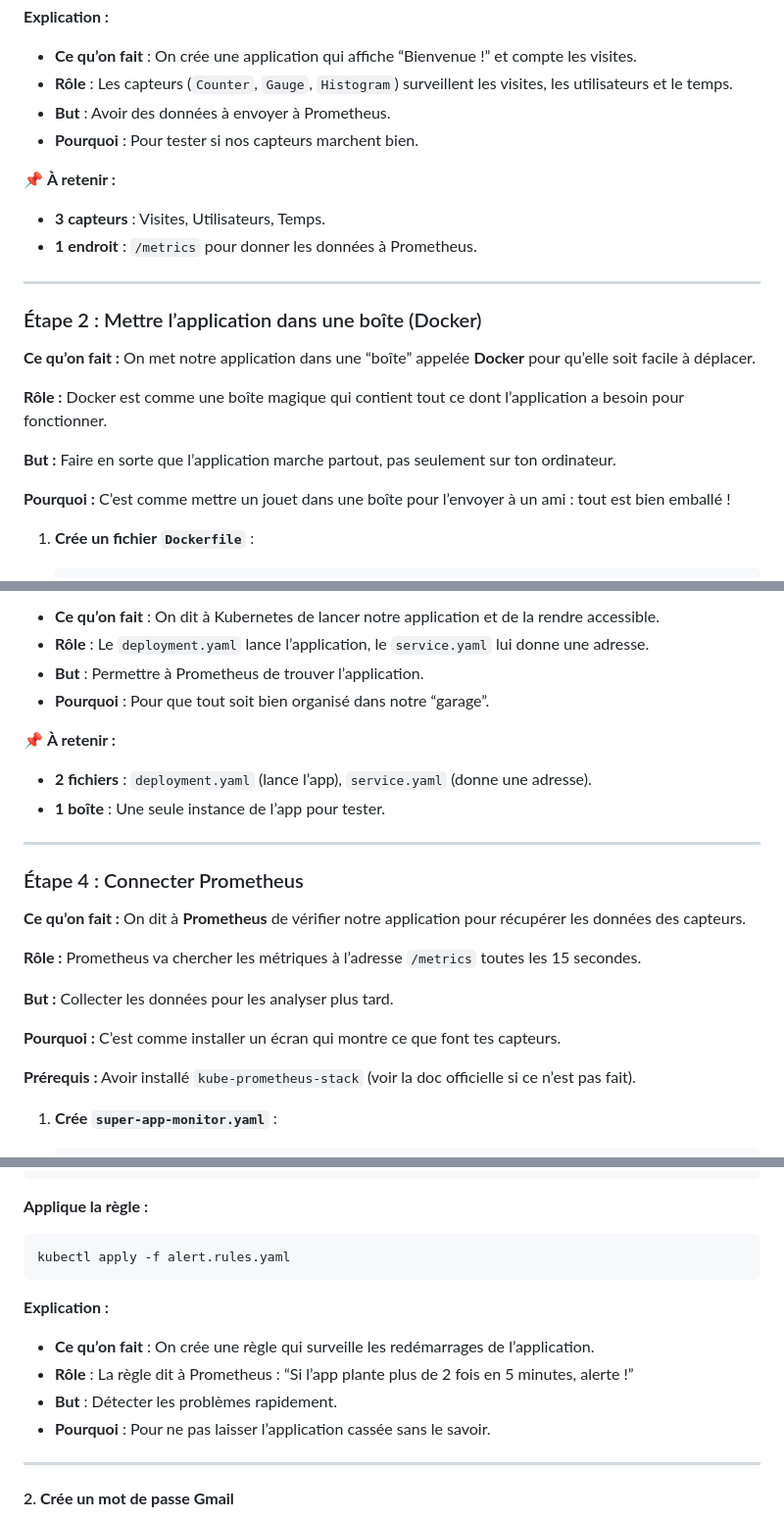
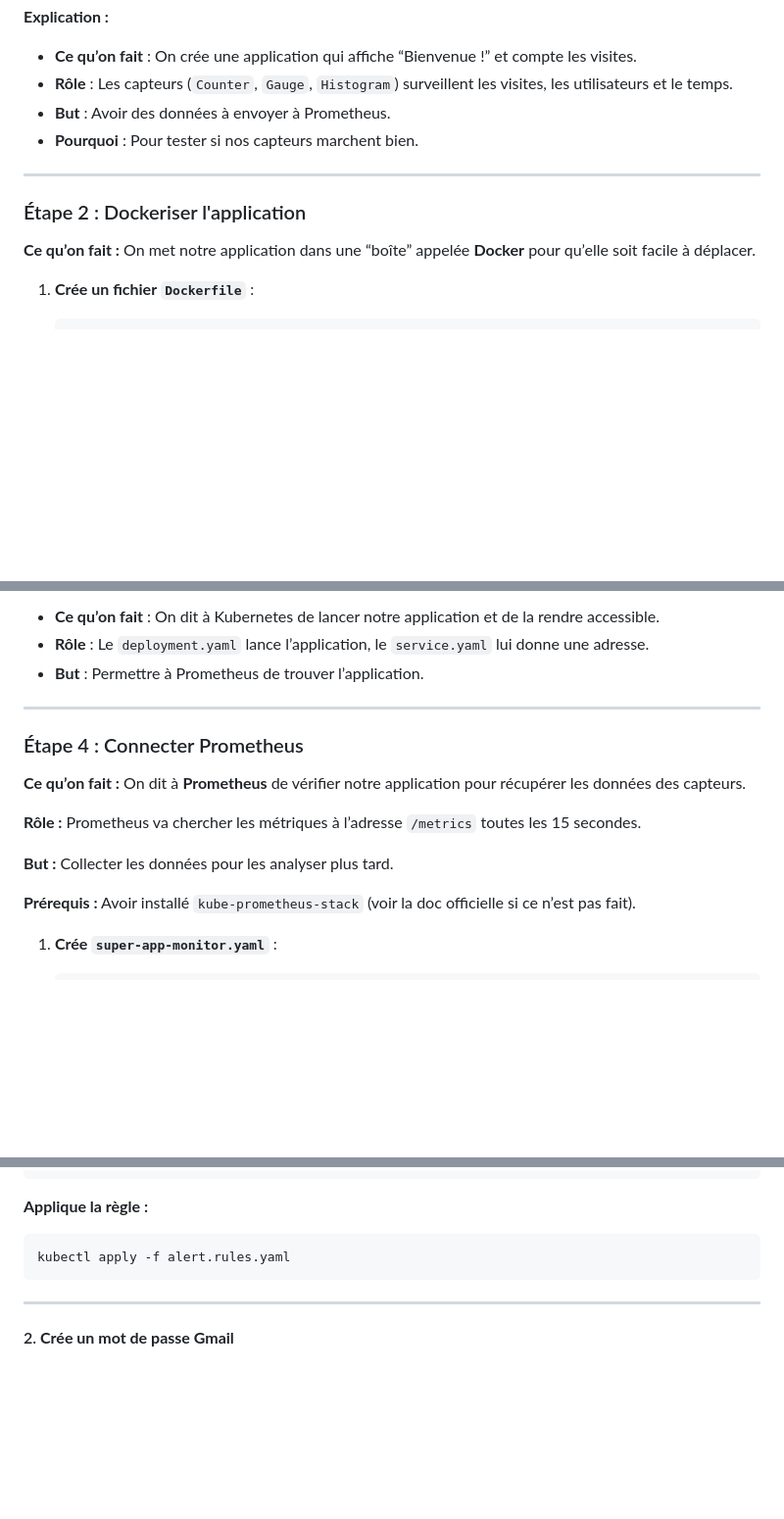
Before and after one commit to abk2035/docker-labs, a Markdown page: lab-6-observabilite/prometheus&graphana/support.md, 3 parts joined by grey strips. Shown at 98% size. GitHub-like rendering; blank space fills up the shorter version.

````diff
--- a/lab-6-observabilite/prometheus&graphana/support.md
+++ b/lab-6-observabilite/prometheus&graphana/support.md
@@ -334,21 +315,11 @@ Voici l’**architecture type** :
 - **But** : Avoir des données à envoyer à Prometheus.
 - **Pourquoi** : Pour tester si nos capteurs marchent bien.
 
-📌 **À retenir :**
-- **3 capteurs** : Visites, Utilisateurs, Temps.
-- **1 endroit** : `/metrics` pour donner les données à Prometheus.
-
 ---
 
-### Étape 2 : Mettre l’application dans une boîte (Docker)
+### Étape 2 : Dockeriser l'application
 
 **Ce qu’on fait :** On met notre application dans une “boîte” appelée **Docker** pour qu’elle soit facile à déplacer.
-
-**Rôle :** Docker est comme une boîte magique qui contient tout ce dont l’application a besoin pour fonctionner.
-
-**But :** Faire en sorte que l’application marche partout, pas seulement sur ton ordinateur.
-
-**Pourquoi :** C’est comme mettre un jouet dans une boîte pour l’envoyer à un ami : tout est bien emballé !
 
 1. **Crée un fichier `Dockerfile`** :
    ```dockerfile
@@ -444,11 +401,6 @@ Voici l’**architecture type** :
 - **Ce qu’on fait** : On dit à Kubernetes de lancer notre application et de la rendre accessible.
 - **Rôle** : Le `deployment.yaml` lance l’application, le `service.yaml` lui donne une adresse.
 - **But** : Permettre à Prometheus de trouver l’application.
-- **Pourquoi** : Pour que tout soit bien organisé dans notre “garage”.
-
-📌 **À retenir :**
-- **2 fichiers** : `deployment.yaml` (lance l’app), `service.yaml` (donne une adresse).
-- **1 boîte** : Une seule instance de l’app pour tester.
 
 ---
 
@@ -459,8 +411,6 @@ Voici l’**architecture type** :
 **Rôle :** Prometheus va chercher les métriques à l’adresse `/metrics` toutes les 15 secondes.
 
 **But :** Collecter les données pour les analyser plus tard.
-
-**Pourquoi :** C’est comme installer un écran qui montre ce que font tes capteurs.
 
 **Prérequis :** Avoir installé `kube-prometheus-stack` (voir la doc officielle si ce n’est pas fait).
 
@@ -544,12 +491,6 @@ spec:
 kubectl apply -f alert.rules.yaml
 ```
 
-**Explication :**
-- **Ce qu’on fait** : On crée une règle qui surveille les redémarrages de l’application.
-- **Rôle** : La règle dit à Prometheus : “Si l’app plante plus de 2 fois en 5 minutes, alerte !”
-- **But** : Détecter les problèmes rapidement.
-- **Pourquoi** : Pour ne pas laisser l’application cassée sans le savoir.
-
 ---
 
 #### 2. **Crée un mot de passe Gmail**
````
Also changed, not shown: other parts of lab-6-observabilite/prometheus&graphana/support.md (+2 -62 lines).
